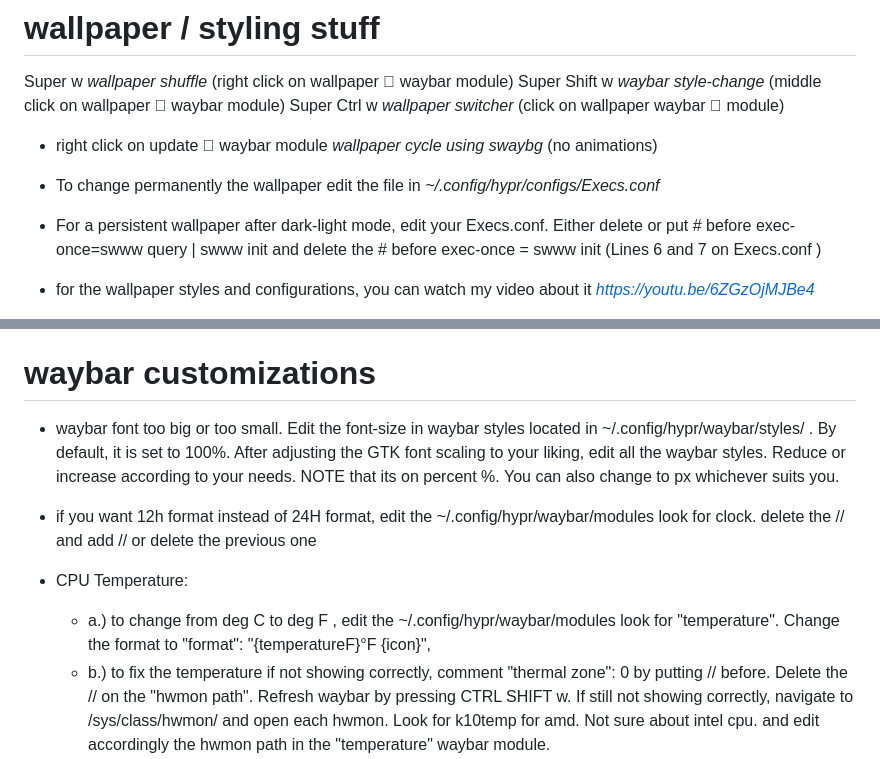
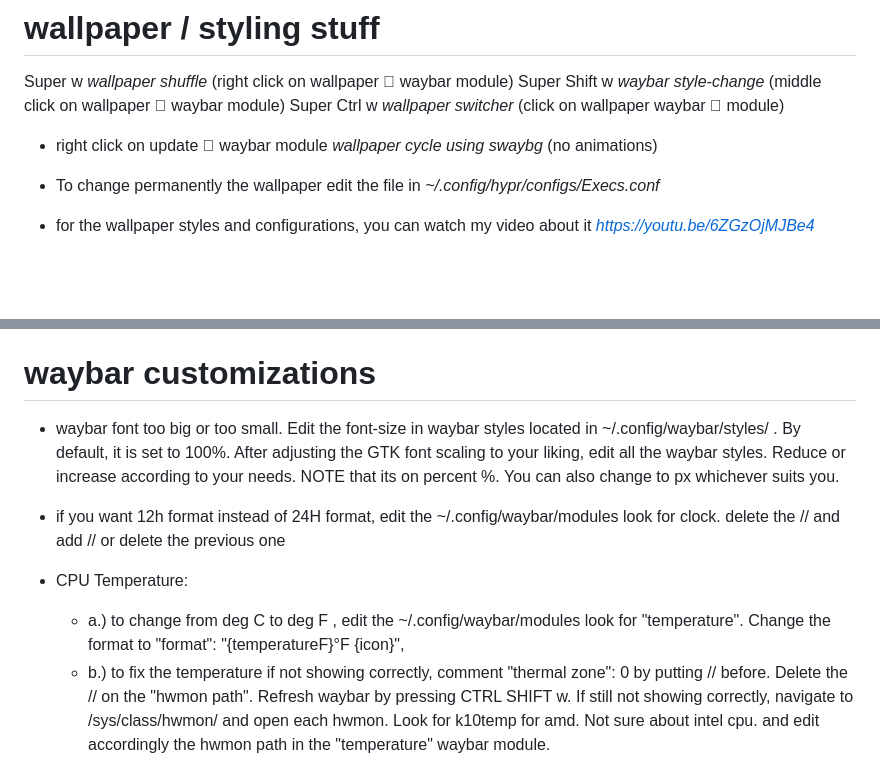
Before and after one commit to JaKooLit/Hyprland-Dots, a Markdown page: config/hypr/HelpFile.md, 2 parts joined by grey strips. Rendered like a GitHub page; blank space fills up the shorter version.

Commit message:
updated Helpfile

````diff
--- a/config/hypr/HelpFile.md
+++ b/config/hypr/HelpFile.md
@@ -25,7 +25,6 @@
   - right click on update   waybar module  *wallpaper cycle using swaybg* (no animations)
 
   - To change permanently the wallpaper edit the file in *~/.config/hypr/configs/Execs.conf*
-  - For a persistent wallpaper after dark-light mode, edit your Execs.conf. Either delete or put # before exec-once=swww query | swww init and delete the # before exec-once = swww init (Lines 6 and 7 on Execs.conf )
 
   - for the wallpaper styles and configurations, you can watch my video about it *https://youtu.be/6ZGzOjMJBe4*
 
@@ -64,12 +63,12 @@
   Super   Tab             *cycle through workspaces*
 
 # waybar customizations
-  - waybar font too big or too small. Edit the font-size in waybar styles located in ~/.config/hypr/waybar/styles/ . By default, it is set to 100%. After adjusting the GTK font scaling to your liking, edit all the waybar styles. Reduce or increase according to your needs. NOTE that its on percent %. You can also change to px whichever suits you.
+  - waybar font too big or too small. Edit the font-size in waybar styles located in ~/.config/waybar/styles/ . By default, it is set to 100%. After adjusting the GTK font scaling to your liking, edit all the waybar styles. Reduce or increase according to your needs. NOTE that its on percent %. You can also change to px whichever suits you.
 
-  - if you want 12h format instead of 24H format, edit the ~/.config/hypr/waybar/modules look for clock. delete the // and add // or delete the previous one
+  - if you want 12h format instead of 24H format, edit the ~/.config/waybar/modules look for clock. delete the // and add // or delete the previous one
 
   - CPU Temperature:
-    - a.) to change from deg C to deg F , edit the ~/.config/hypr/waybar/modules look for "temperature". Change the format to "format": "{temperatureF}°F {icon}",
+    - a.) to change from deg C to deg F , edit the ~/.config/waybar/modules look for "temperature". Change the format to "format": "{temperatureF}°F {icon}",
     - b.) to fix the temperature if not showing correctly, comment "thermal zone": 0 by putting // before. Delete the // on the "hwmon path". Refresh waybar by pressing CTRL SHIFT w. If still not showing correctly, navigate to /sys/class/hwmon/ and open each hwmon. Look for k10temp for amd. Not sure about intel cpu. and edit accordingly the hwmon path in the "temperature" waybar module.
     - b.1) use this function to easily identify the hwmon path. Ran this in your terminal    ``` for i in /sys/class/hwmon/hwmon*/temp*_input; do echo "$(<$(dirname $i)/name): $(cat ${i%_*}_label 2>/dev/null || echo $(basename ${i%_*})) $(readlink -f $i)"; done ```
 
````
